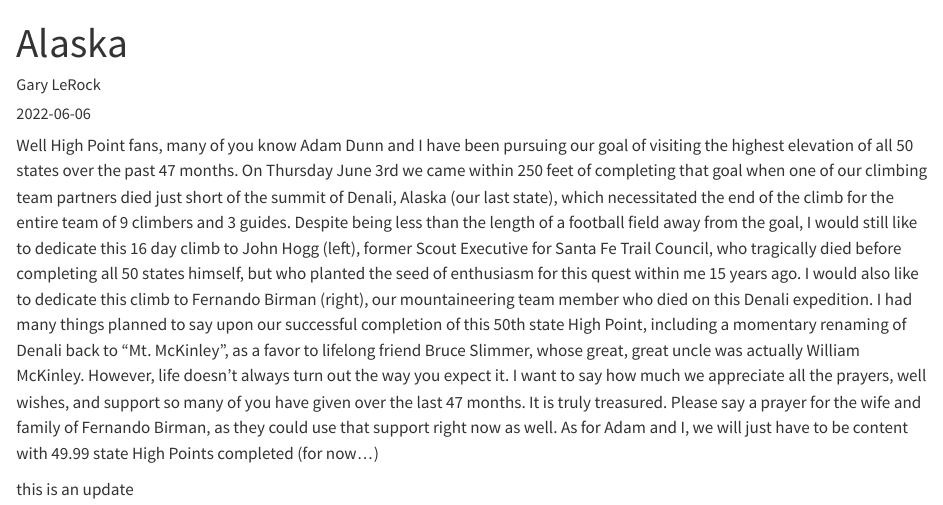
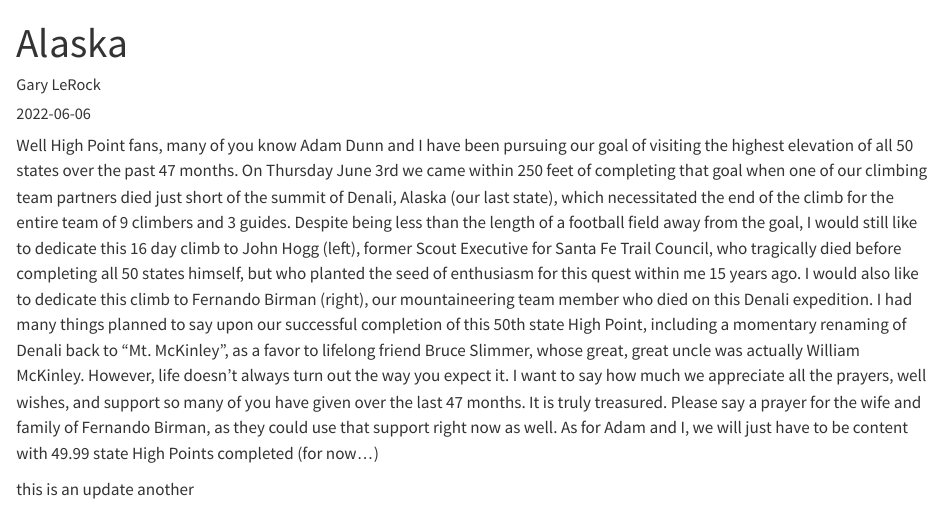
Before and after one commit to gar-rock/lerock-summits, a Quarto document (posts/states/ak_gary.qmd): the page in a window 1100 px wide, from its top. Rendered offline with R 4.5, knitr and Pandoc in place of Quarto, with nearby package versions.

Commit message:
update check

```diff
--- a/posts/states/ak_gary.qmd
+++ b/posts/states/ak_gary.qmd
@@ -10,3 +10,4 @@ Despite being less than the length of a football field away from the goal, I wou
 I had many things planned to say upon our successful completion of this 50th state High Point, including a momentary renaming of Denali back to "Mt. McKinley", as a favor to lifelong friend Bruce Slimmer, whose great, great uncle was actually William McKinley.  However, life doesn't always turn out the way you expect it.  I want to say how much we appreciate all the prayers, well wishes, and support so many of you have given over the last 47 months.  It is truly treasured.  Please say a prayer for the wife and family of Fernando Birman, as they could use that support right now as well.  As for Adam and I, we will just have to be content with 49.99 state High Points completed (for now...)
 
 this is an update
+another
```
